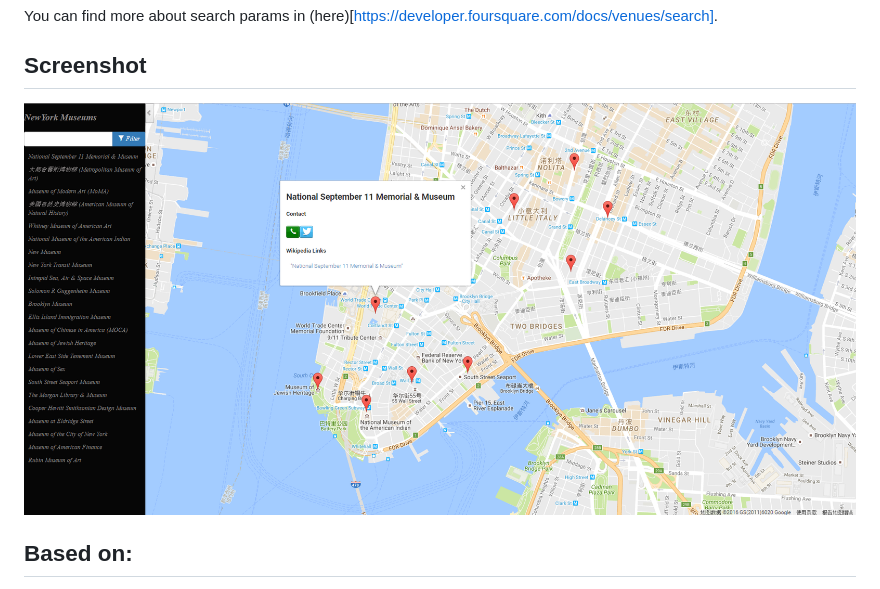
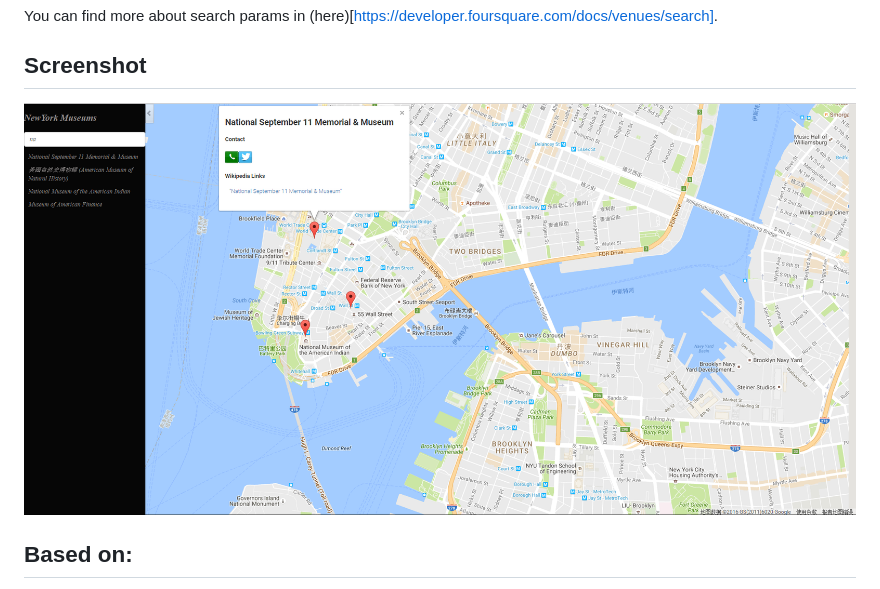
Before and after one commit to CtheSky/Neighborhod-Map, a Markdown page: README.md, the part around the change. Rendered like a GitHub page; pictures changed too: nmap.png (deleted), screenshot.png (added).

Commit message:
Update screenshot

```diff
--- a/README.md
+++ b/README.md
@@ -22,7 +22,7 @@ var four_square_request_url = four_square_api_url + '?' + $.param({
 You can find more about search params in (here)[https://developer.foursquare.com/docs/venues/search].
 
 ## Screenshot
-![screenshot](nmap.png)
+![screenshot](screenshot.png)
 
 ## Based on:
 - [Google Map API](https://developers.google.com/maps/documentation/javascript/)
```
